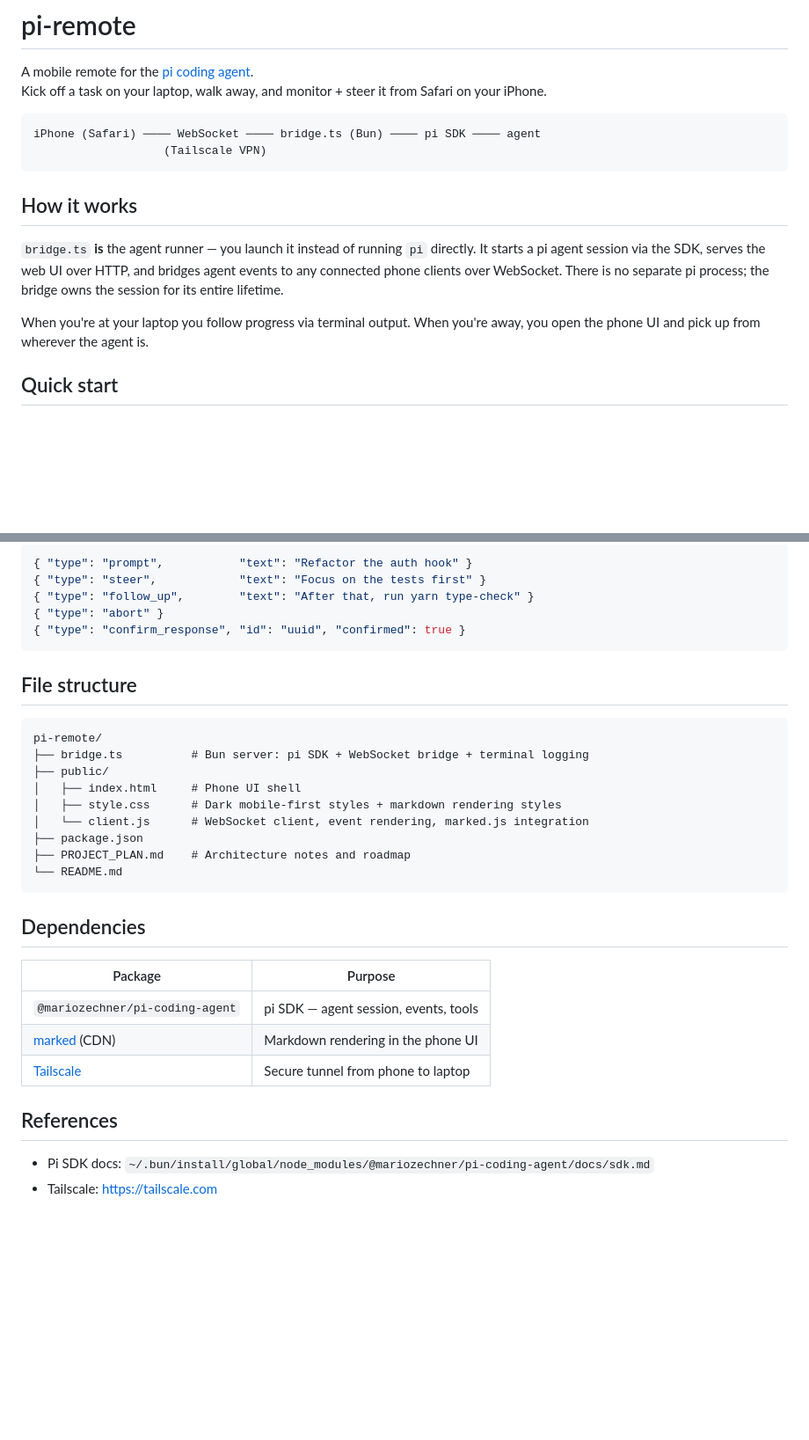
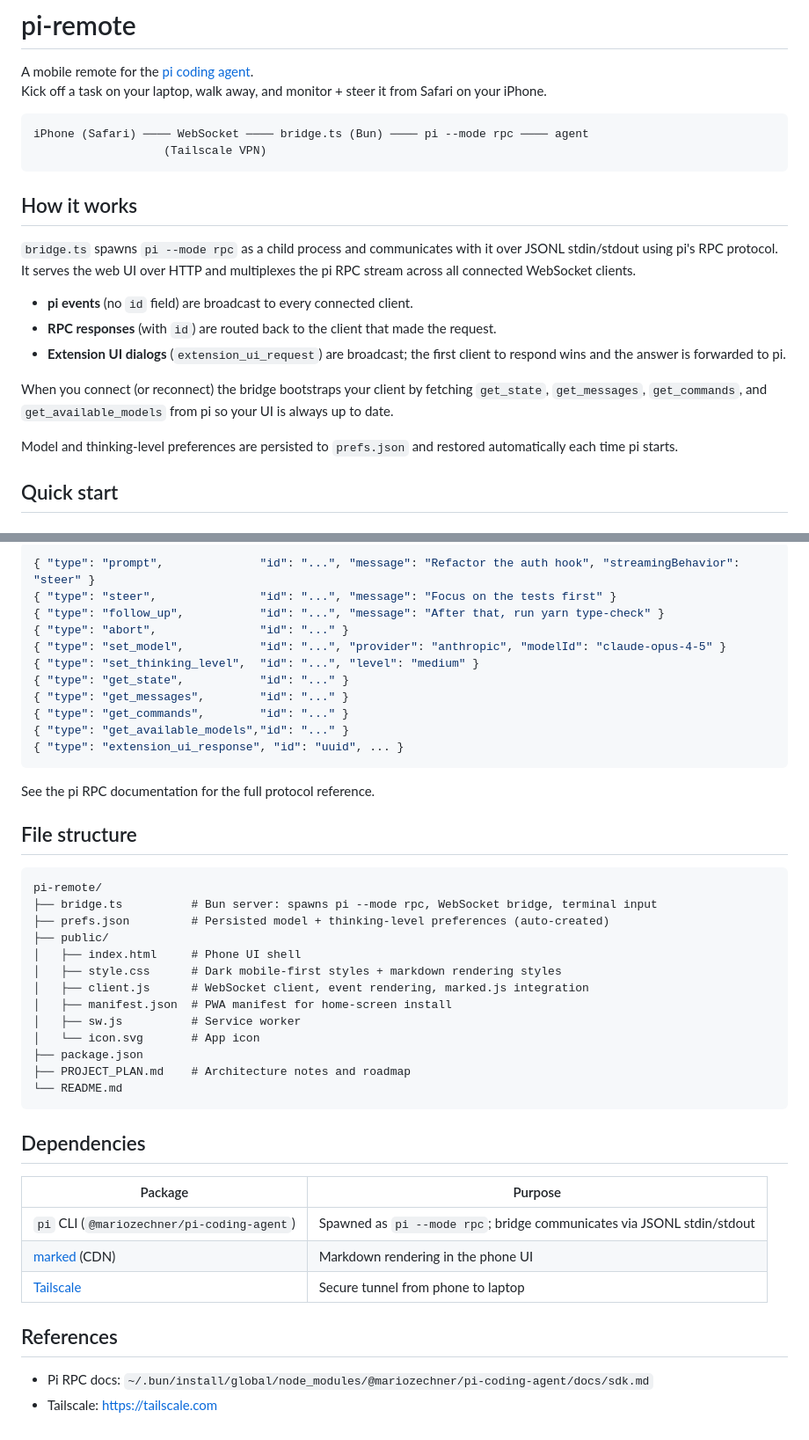
Before and after one commit to andreasmcdermott/pi-remote, a Markdown page: README.md, 2 parts joined by grey strips. Shown at 88% size. GitHub-like rendering; blank space fills up the shorter version.

````diff
--- a/README.md
+++ b/README.md
@@ -4,19 +4,27 @@ A mobile remote for the [pi coding agent](https://shittycodingagent.ai).
 Kick off a task on your laptop, walk away, and monitor + steer it from Safari on your iPhone.
 
 ```
-iPhone (Safari) ──── WebSocket ──── bridge.ts (Bun) ──── pi SDK ──── agent
+iPhone (Safari) ──── WebSocket ──── bridge.ts (Bun) ──── pi --mode rpc ──── agent
                    (Tailscale VPN)
 ```
 
 ## How it works
 
-`bridge.ts` **is** the agent runner — you launch it instead of running `pi` directly.
-It starts a pi agent session via the SDK, serves the web UI over HTTP, and bridges agent
-events to any connected phone clients over WebSocket. There is no separate pi process;
-the bridge owns the session for its entire lifetime.
+`bridge.ts` spawns `pi --mode rpc` as a child process and communicates with it over
+JSONL stdin/stdout using pi's RPC protocol. It serves the web UI over HTTP and
+multiplexes the pi RPC stream across all connected WebSocket clients.
 
-When you're at your laptop you follow progress via terminal output. When you're away, you
-open the phone UI and pick up from wherever the agent is.
+- **pi events** (no `id` field) are broadcast to every connected client.
+- **RPC responses** (with `id`) are routed back to the client that made the request.
+- **Extension UI dialogs** (`extension_ui_request`) are broadcast; the first client
+  to respond wins and the answer is forwarded to pi.
+
+When you connect (or reconnect) the bridge bootstraps your client by fetching
+`get_state`, `get_messages`, `get_commands`, and `get_available_models` from pi so
+your UI is always up to date.
+
+Model and thinking-level preferences are persisted to `prefs.json` and restored
+automatically each time pi starts.
 
 ## Quick start
 
@@ -123,21 +132,33 @@ Streaming assistant text is printed inline. Tool executions show a dot per updat
 
 ```jsonc
-{ "type": "prompt",           "text": "Refactor the auth hook" }
-{ "type": "steer",            "text": "Focus on the tests first" }
-{ "type": "follow_up",        "text": "After that, run yarn type-check" }
-{ "type": "abort" }
-{ "type": "confirm_response", "id": "uuid", "confirmed": true }
+{ "type": "prompt",              "id": "...", "message": "Refactor the auth hook", "streamingBehavior": "steer" }
+{ "type": "steer",               "id": "...", "message": "Focus on the tests first" }
+{ "type": "follow_up",           "id": "...", "message": "After that, run yarn type-check" }
+{ "type": "abort",               "id": "..." }
+{ "type": "set_model",           "id": "...", "provider": "anthropic", "modelId": "claude-opus-4-5" }
+{ "type": "set_thinking_level",  "id": "...", "level": "medium" }
+{ "type": "get_state",           "id": "..." }
+{ "type": "get_messages",        "id": "..." }
+{ "type": "get_commands",        "id": "..." }
+{ "type": "get_available_models","id": "..." }
+{ "type": "extension_ui_response", "id": "uuid", ... }
 ```
+
+See the pi RPC documentation for the full protocol reference.
 
 ## File structure
 
 ```
 pi-remote/
-├── bridge.ts          # Bun server: pi SDK + WebSocket bridge + terminal logging
+├── bridge.ts          # Bun server: spawns pi --mode rpc, WebSocket bridge, terminal input
+├── prefs.json         # Persisted model + thinking-level preferences (auto-created)
 ├── public/
 │   ├── index.html     # Phone UI shell
 │   ├── style.css      # Dark mobile-first styles + markdown rendering styles
-│   └── client.js      # WebSocket client, event rendering, marked.js integration
+│   ├── client.js      # WebSocket client, event rendering, marked.js integration
+│   ├── manifest.json  # PWA manifest for home-screen install
+│   ├── sw.js          # Service worker
+│   └── icon.svg       # App icon
 ├── package.json
 ├── PROJECT_PLAN.md    # Architecture notes and roadmap
 └── README.md
@@ -147,11 +168,11 @@ pi-remote/
 
 | Package | Purpose |
 |---------|---------|
-| `@mariozechner/pi-coding-agent` | pi SDK — agent session, events, tools |
+| `pi` CLI (`@mariozechner/pi-coding-agent`) | Spawned as `pi --mode rpc`; bridge communicates via JSONL stdin/stdout |
 | [marked](https://marked.js.org/) (CDN) | Markdown rendering in the phone UI |
 | [Tailscale](https://tailscale.com) | Secure tunnel from phone to laptop |
 
 ## References
 
-- Pi SDK docs: `~/.bun/install/global/node_modules/@mariozechner/pi-coding-agent/docs/sdk.md`
+- Pi RPC docs: `~/.bun/install/global/node_modules/@mariozechner/pi-coding-agent/docs/sdk.md`
 - Tailscale: https://tailscale.com
````
Also changed, not shown: other parts of README.md (+43 -42 lines).
